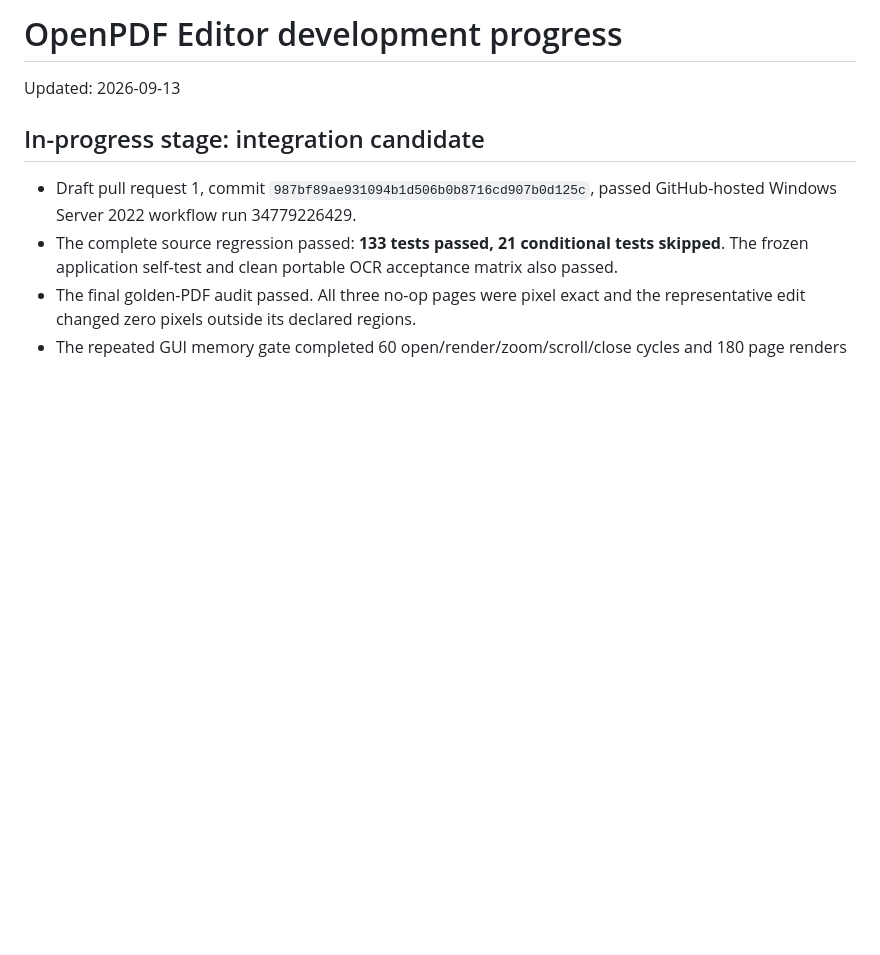
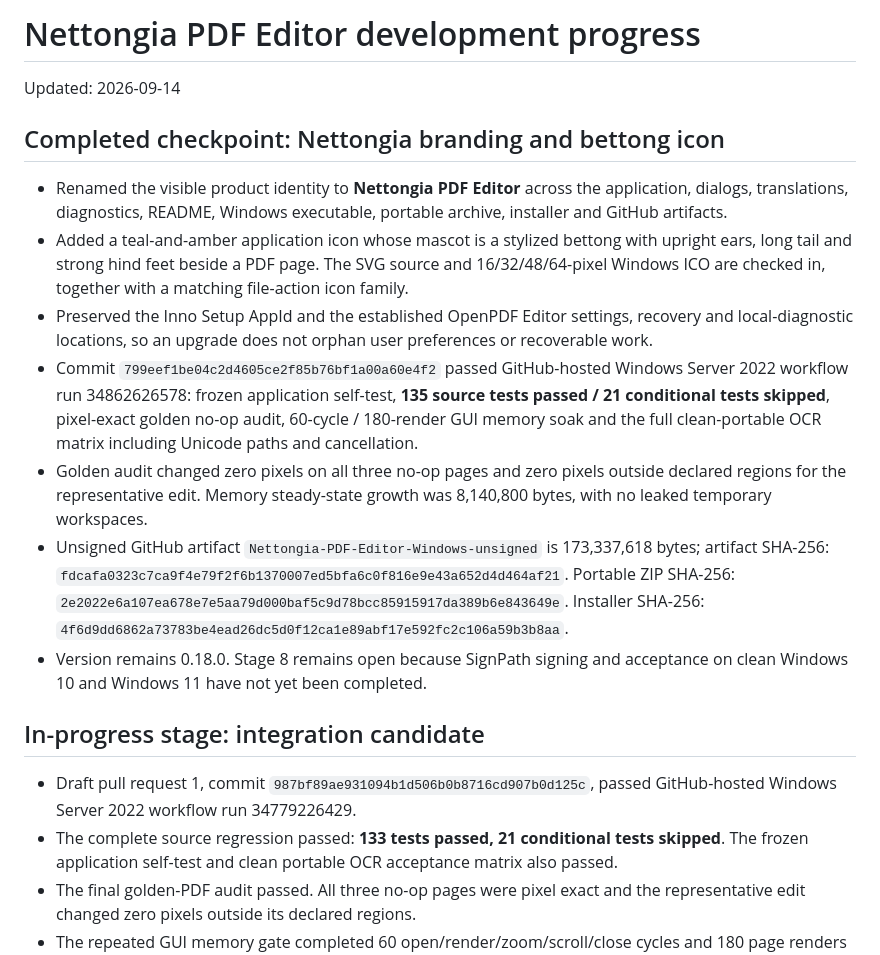
Before and after one commit to pusmartinczech-ship-it/Nettongia, a Markdown page: DEVELOPMENT_PROGRESS.md, the part around the change. Rendered like a GitHub page; blank space fills up the shorter version.

Commit message:
docs: record verified Nettongia branding checkpoint

```diff
--- a/DEVELOPMENT_PROGRESS.md
+++ b/DEVELOPMENT_PROGRESS.md
@@ -1,6 +1,36 @@
-# OpenPDF Editor development progress
+# Nettongia PDF Editor development progress
 
-Updated: 2026-09-13
+Updated: 2026-09-14
+
+## Completed checkpoint: Nettongia branding and bettong icon
+
+- Renamed the visible product identity to **Nettongia PDF Editor** across the
+  application, dialogs, translations, diagnostics, README, Windows executable,
+  portable archive, installer and GitHub artifacts.
+- Added a teal-and-amber application icon whose mascot is a stylized bettong
+  with upright ears, long tail and strong hind feet beside a PDF page. The SVG
+  source and 16/32/48/64-pixel Windows ICO are checked in, together with a
+  matching file-action icon family.
+- Preserved the Inno Setup AppId and the established OpenPDF Editor settings,
+  recovery and local-diagnostic locations, so an upgrade does not orphan
+  user preferences or recoverable work.
+- Commit `799eef1be04c2d4605ce2f85b76bf1a00a60e4f2` passed GitHub-hosted
+  Windows Server 2022 workflow run 34862626578: frozen application self-test,
+  **135 source tests passed / 21 conditional tests skipped**, pixel-exact golden
+  no-op audit, 60-cycle / 180-render GUI memory soak and the full clean-portable
+  OCR matrix including Unicode paths and cancellation.
+- Golden audit changed zero pixels on all three no-op pages and zero pixels
+  outside declared regions for the representative edit. Memory steady-state
+  growth was 8,140,800 bytes, with no leaked temporary workspaces.
+- Unsigned GitHub artifact `Nettongia-PDF-Editor-Windows-unsigned` is
+  173,337,618 bytes; artifact SHA-256:
+  `fdcafa0323c7ca9f4e79f2f6b1370007ed5bfa6c0f816e9e43a652d4d464af21`.
+  Portable ZIP SHA-256:
+  `2e2022e6a107ea678e7e5aa79d000baf5c9d78bcc85915917da389b6e843649e`.
+  Installer SHA-256:
+  `4f6d9dd6862a73783be4ead26dc5d0f12ca1e89abf17e592fc2c106a59b3b8aa`.
+- Version remains 0.18.0. Stage 8 remains open because SignPath signing and
+  acceptance on clean Windows 10 and Windows 11 have not yet been completed.
 
 ## In-progress stage: integration candidate
 
```
